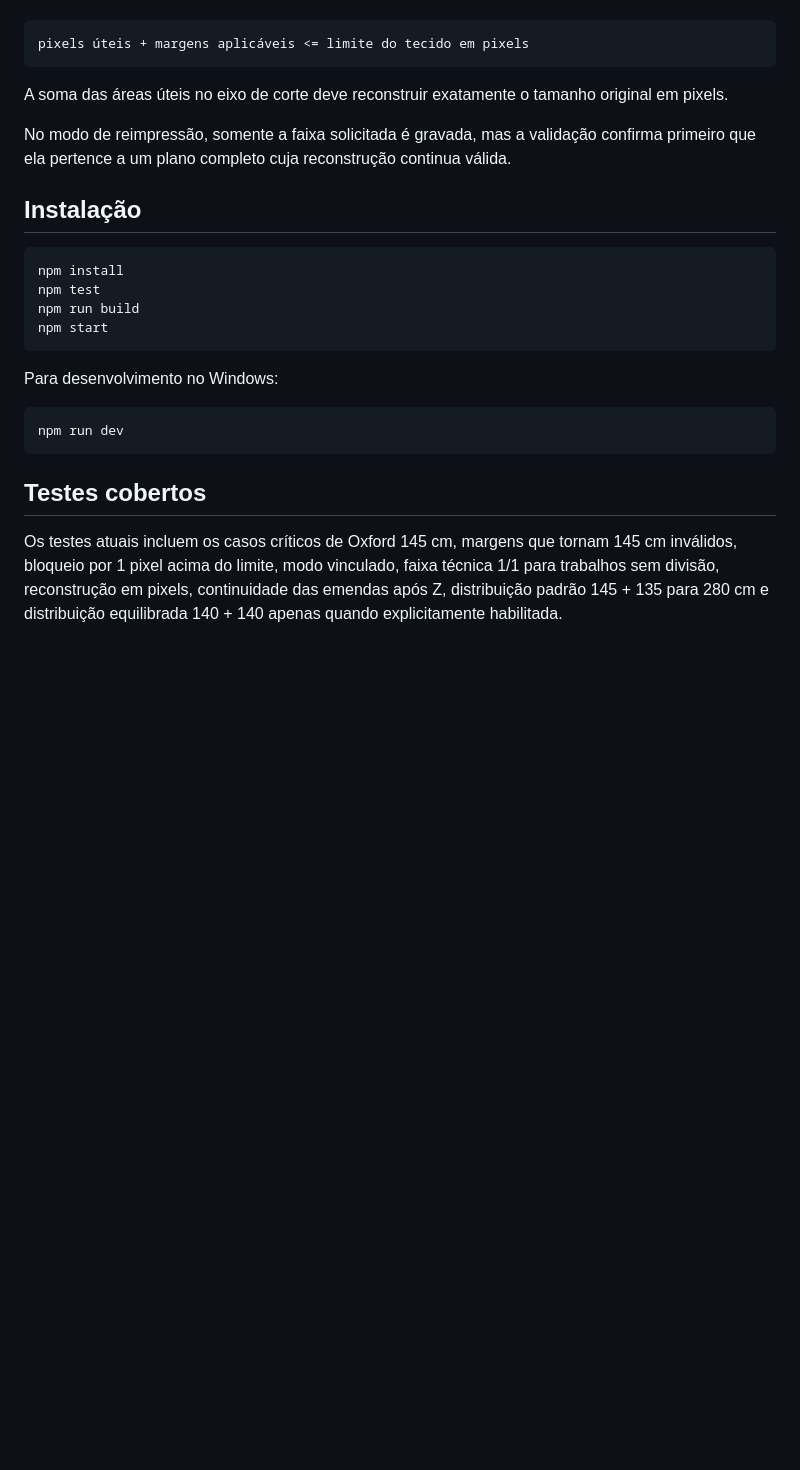
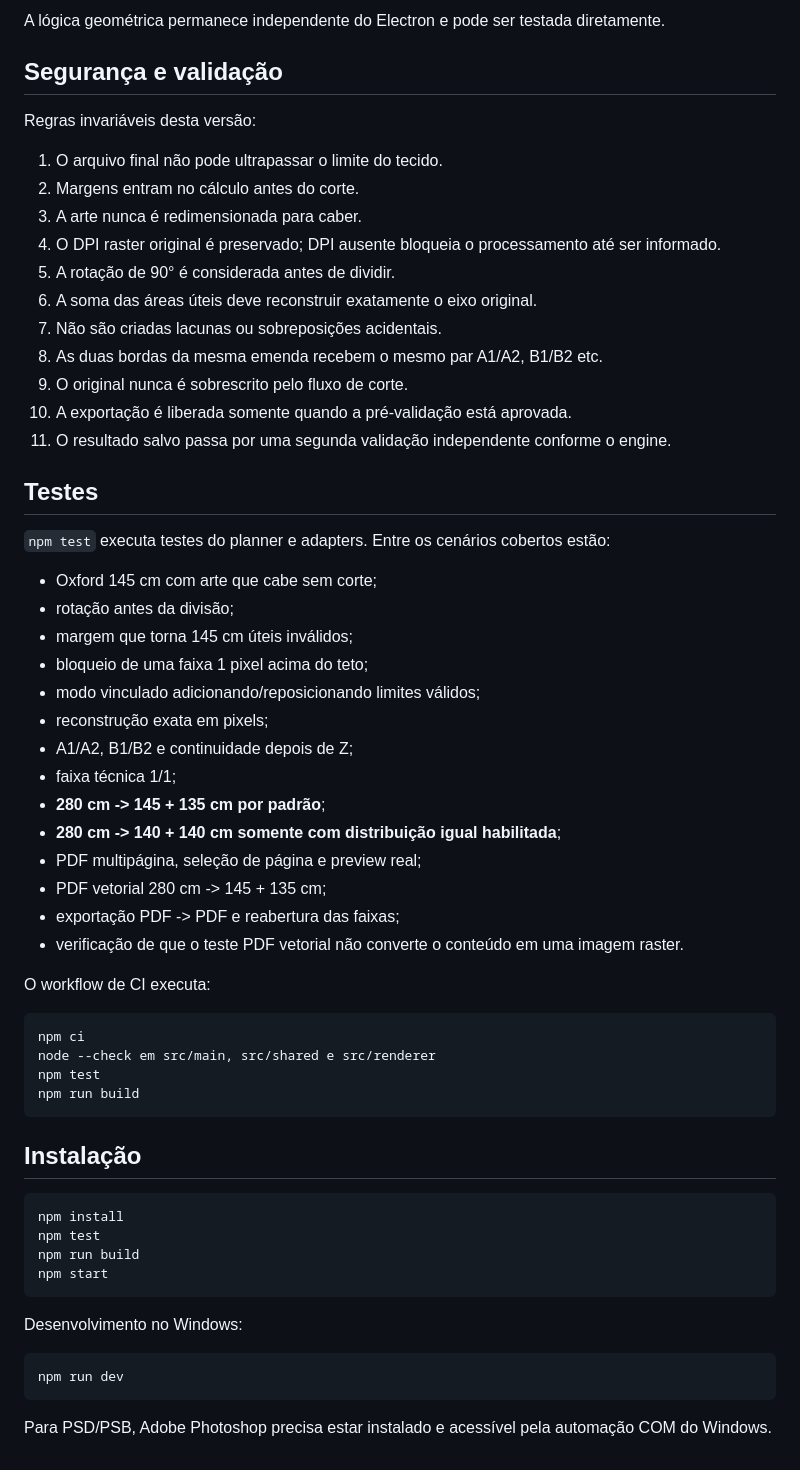
Before and after one commit to jotavgalves/autocut, a Markdown page: README.md, the part around one of its changes. Rendered like a GitHub page; blank space fills up the shorter version.

````diff
--- a/README.md
+++ b/README.md
@@ -78,11 +126,48 @@ Para cada faixa, a condição de liberação é:
+A lógica geométrica permanece independente do Electron e pode ser testada diretamente.
+
+## Segurança e validação
+
+Regras invariáveis desta versão:
+
+1. O arquivo final não pode ultrapassar o limite do tecido.
+2. Margens entram no cálculo antes do corte.
+3. A arte nunca é redimensionada para caber.
+4. O DPI raster original é preservado; DPI ausente bloqueia o processamento até ser informado.
+5. A rotação de 90° é considerada antes de dividir.
+6. A soma das áreas úteis deve reconstruir exatamente o eixo original.
+7. Não são criadas lacunas ou sobreposições acidentais.
+8. As duas bordas da mesma emenda recebem o mesmo par A1/A2, B1/B2 etc.
+9. O original nunca é sobrescrito pelo fluxo de corte.
+10. A exportação é liberada somente quando a pré-validação está aprovada.
+11. O resultado salvo passa por uma segunda validação independente conforme o engine.
+
+## Testes
+
+`npm test` executa testes do planner e adapters. Entre os cenários cobertos estão:
+
+- Oxford 145 cm com arte que cabe sem corte;
+- rotação antes da divisão;
+- margem que torna 145 cm úteis inválidos;
+- bloqueio de uma faixa 1 pixel acima do teto;
+- modo vinculado adicionando/reposicionando limites válidos;
+- reconstrução exata em pixels;
+- A1/A2, B1/B2 e continuidade depois de Z;
+- faixa técnica 1/1;
+- **280 cm -> 145 + 135 cm por padrão**;
+- **280 cm -> 140 + 140 cm somente com distribuição igual habilitada**;
+- PDF multipágina, seleção de página e preview real;
+- PDF vetorial 280 cm -> 145 + 135 cm;
+- exportação PDF -> PDF e reabertura das faixas;
+- verificação de que o teste PDF vetorial não converte o conteúdo em uma imagem raster.
+
+O workflow de CI executa:
 
 ```text
-pixels úteis + margens aplicáveis <= limite do tecido em pixels
+npm ci
+node --check em src/main, src/shared e src/renderer
+npm test
+npm run build
 ```
-
-A soma das áreas úteis no eixo de corte deve reconstruir exatamente o tamanho original em pixels.
-
-No modo de reimpressão, somente a faixa solicitada é gravada, mas a validação confirma primeiro que ela pertence a um plano completo cuja reconstrução continua válida.
 
 ## Instalação
 
@@ -93,12 +178,10 @@ npm run build
 npm start
 ```
 
-Para desenvolvimento no Windows:
+Desenvolvimento no Windows:
 
 ```bash
 npm run dev
 ```
 
-## Testes cobertos
-
-Os testes atuais incluem os casos críticos de Oxford 145 cm, margens que tornam 145 cm inválidos, bloqueio por 1 pixel acima do limite, modo vinculado, faixa técnica 1/1 para trabalhos sem divisão, reconstrução em pixels, continuidade das emendas após Z, distribuição padrão 145 + 135 para 280 cm e distribuição equilibrada 140 + 140 apenas quando explicitamente habilitada.
+Para PSD/PSB, Adobe Photoshop precisa estar instalado e acessível pela automação COM do Windows.
````
Also changed, not shown: other parts of README.md (+96 -48 lines).
